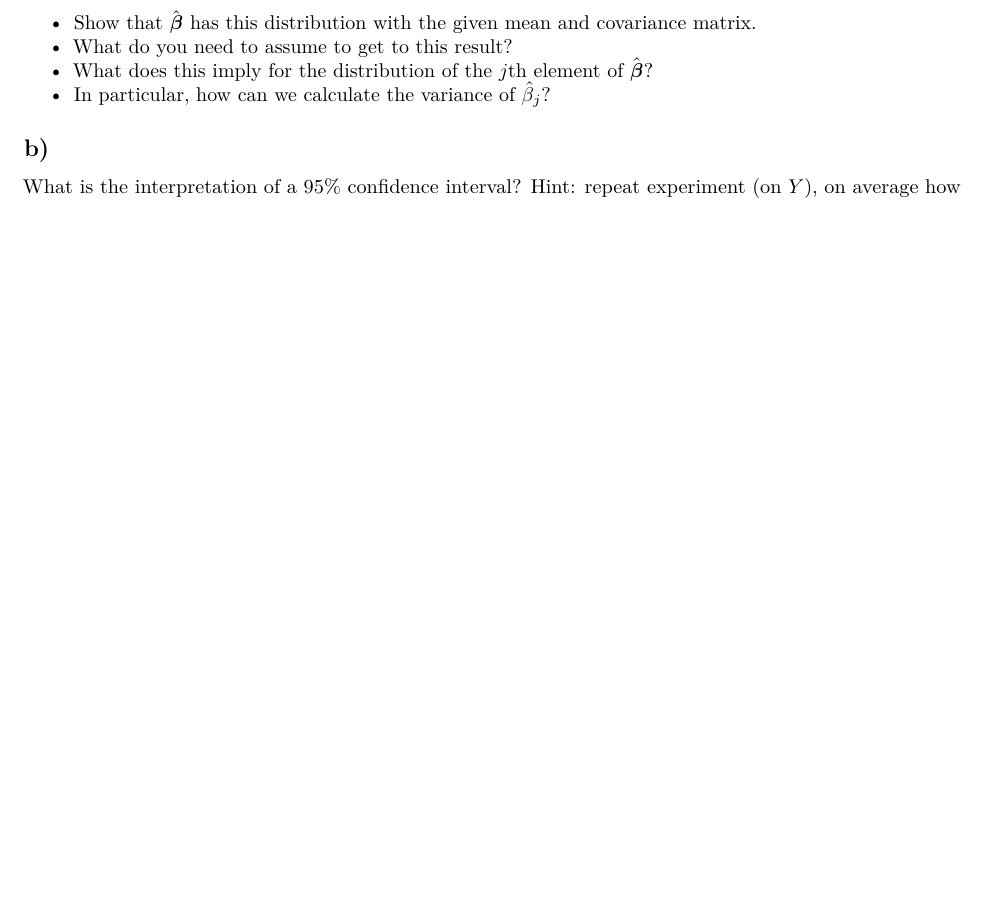
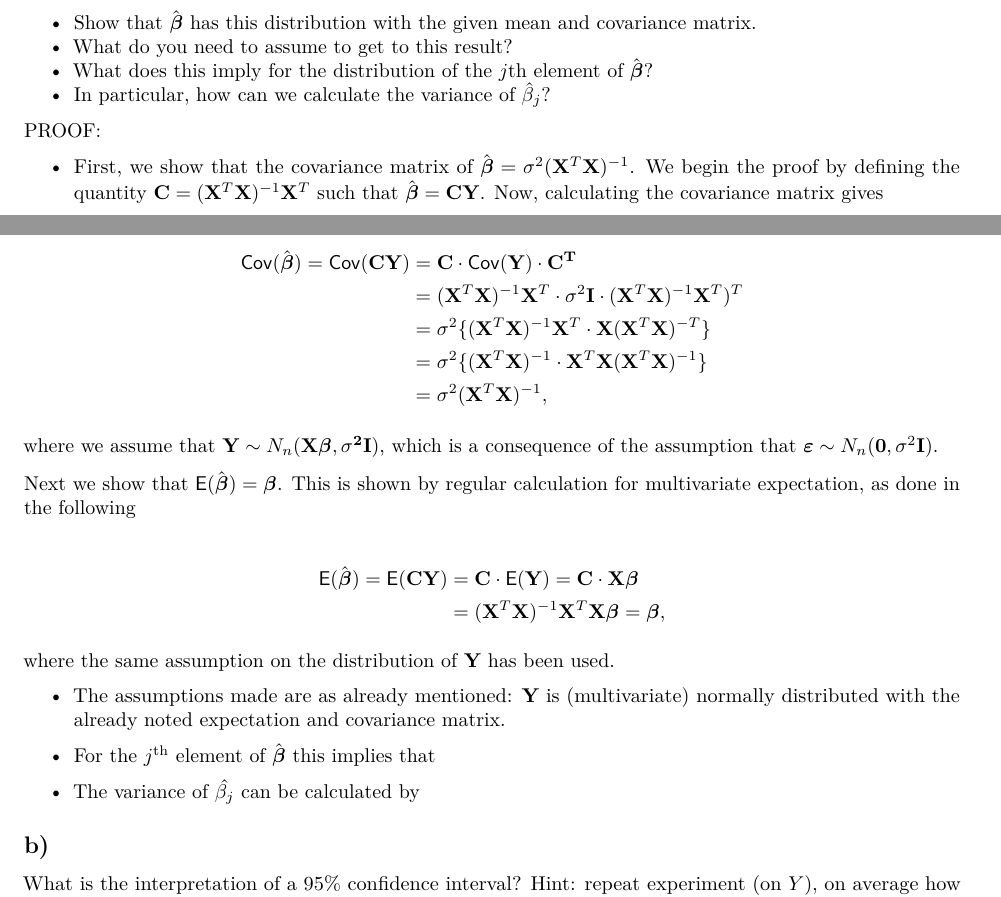
Before and after one commit to alexaoh/statlearn, an R Markdown document (Mod3Exercise/Mod3Exercise.Rmd): part of page 4 of 5 before the commit and two parts of pages 4 and 5 of 6 after it, the two joined at a grey line, cut so that both start at the same text, the shorter picture padded with empty space. Rendered offline with R 4.5, knitr and Pandoc, then LaTeX, with nearby package versions; some code elsewhere in the file could not run offline.

Commit message:
Continued working on Mod3Exercise.
Hopefully finished tomorrow?

```diff
--- a/Mod3Exercise/Mod3Exercise.Rmd
+++ b/Mod3Exercise/Mod3Exercise.Rmd
@@ -154,6 +154,39 @@ with $\hat{\boldsymbol\beta}\sim N_{p}(\boldsymbol\beta,\sigma^2({\bf X}^T{\bf X
 * What does this imply for the distribution of the $j$th element of $\hat{\boldsymbol\beta}$?
 * In particular, how can we calculate the variance of $\hat{\beta}_j$?
 
+PROOF:
+
+* First, we show that the covariance matrix of $\hat{\boldsymbol\beta} = \sigma^2({\bf X}^T{\bf X})^{-1}$. We begin the proof by defining the quantity ${\bf C}=({\bf X}^T{\bf X})^{-1} {\bf X}^T$ such that $\hat{\boldsymbol\beta} = \bf{CY}$. Now, calculating the covariance matrix gives
+
+$$
+\begin{split}
+\mathsf{Cov}(\hat{\boldsymbol\beta}) = \mathsf{Cov}({\bf CY}) &= \bf{C}\cdot\mathsf{Cov}({\bf Y})\cdot{\bf C}^T \\
+&= ({\bf X}^T{\bf X})^{-1} {\bf X}^T \cdot \sigma^2{\bf I}\cdot ({\bf X}^T{\bf X})^{-1} {\bf X}^T)^T \\
+&= \sigma^2\{({\bf X}^T{\bf X})^{-1} {\bf X}^T \cdot {\bf X} ({\bf X}^T{\bf X})^{-T}\} \\
+&= \sigma^2\{({\bf X}^T{\bf X})^{-1} \cdot {\bf X}^T {\bf X} ({\bf X}^T{\bf X})^{-1}\} \\
+&= \sigma^2({\bf X}^T{\bf X})^{-1},
+\end{split}
+$$
+
+where we assume that ${\bf Y}\sim N_{n}(\bf{X}\boldsymbol\beta,\sigma^2\bf{I})$, which is a consequence of the assumption that $\boldsymbol\varepsilon\sim N_n({\bf 0},\sigma^2 {\bf I})$.
+
+Next we show that $\mathsf{E}(\hat{\boldsymbol\beta}) = \boldsymbol{\beta}$. This is shown by regular calculation for multivariate expectation, as done in the following
+
+$$
+\begin{split}
+\mathsf{E}(\hat{\boldsymbol\beta}) = \mathsf{E}(\bf{CY}) &= {\bf C}\cdot\mathsf{E}({\bf Y}) = {\bf C}\cdot{\bf X}\boldsymbol{\beta} \\
+&= ({\bf X}^T{\bf X})^{-1} {\bf X}^T{\bf X}\boldsymbol{\beta} = \boldsymbol{\beta},
+\end{split}
+$$
+
+where the same assumption on the distribution of ${\bf Y}$ has been used.
+
+* The assumptions made are as already mentioned: ${\bf Y}$ is (multivariate) normally distributed with the already noted expectation and covariance matrix.
+
+* For the $j^{\text{th}}$ element of $\hat{\boldsymbol\beta}$ this implies that
+
+* The variance of $\hat{\beta_j}$ can be calculated by
+
 ## b)
 What is the interpretation of a 95% confidence interval? Hint: repeat experiment (on $Y$), on average how many CIs cover the true $\beta_j$? The following code shows an interpentation of a $95\%$ confidence interval. Study and fill in the code where is needed
 
```
Also changed, not shown: Mod3Exercise/Mod3Exercise.pdf.
